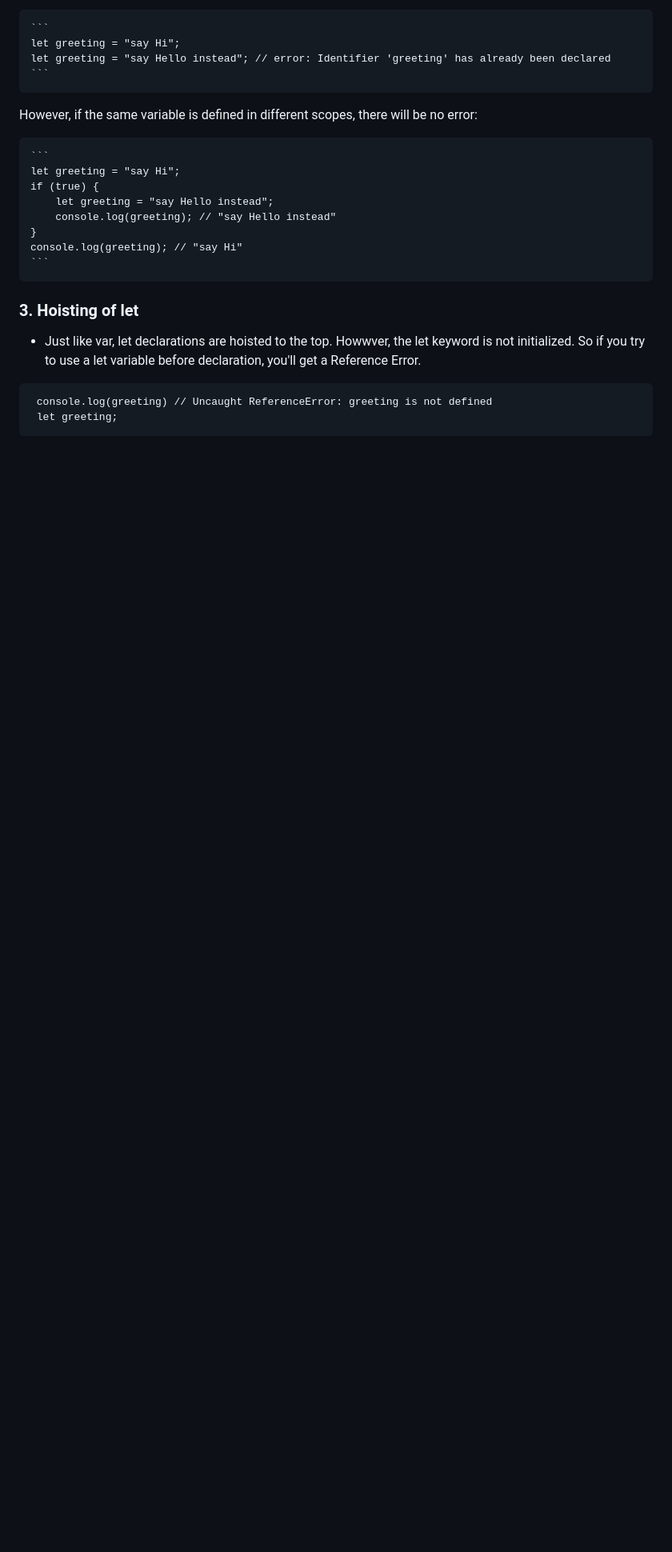
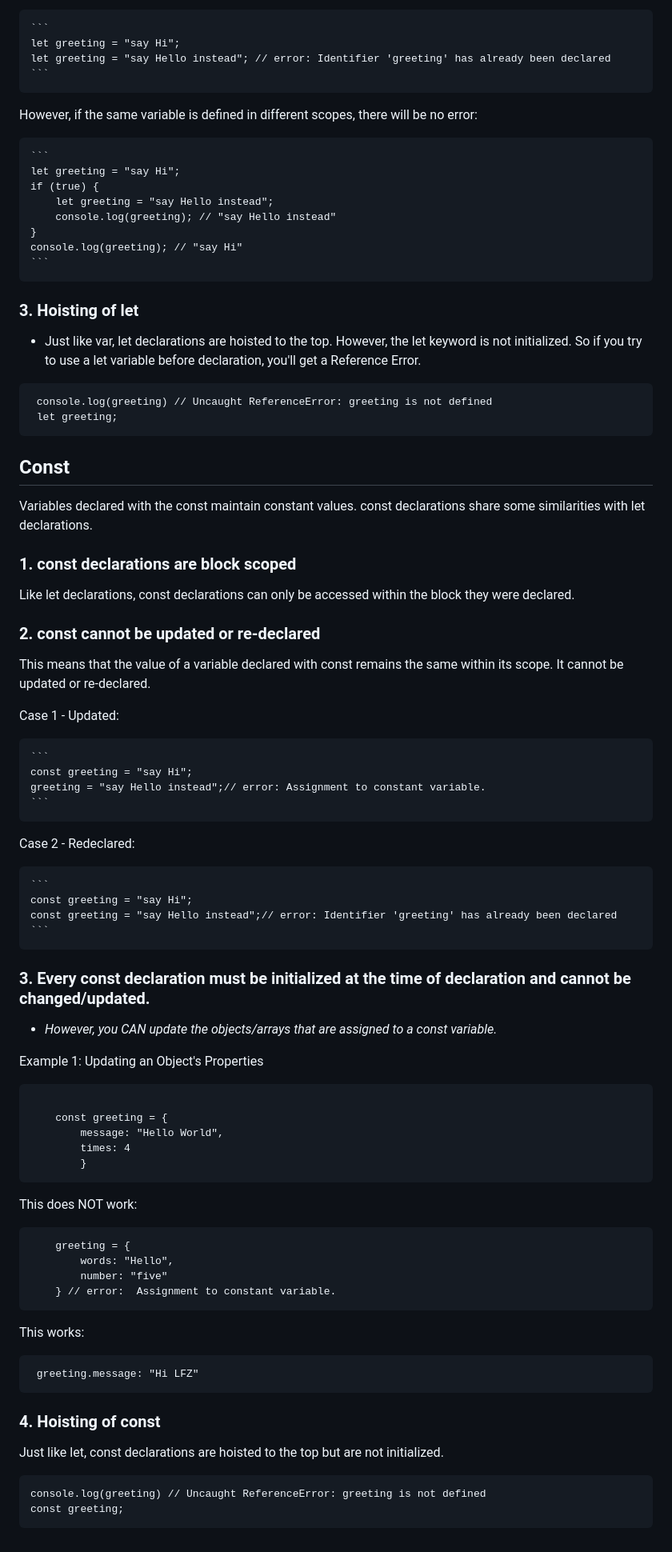
Before and after one commit to ninajhun/learningfuze-assessment, a Markdown page: README.md, the part around the change. Shown: that part at 80% size. GitHub-like rendering; blank space fills up the shorter version.

````diff
--- a/README.md
+++ b/README.md
@@ -114,9 +114,67 @@ However, if the same variable is defined in different scopes, there will be no e
     ```
 
 ### 3. Hoisting of let
-- Just like  var, let declarations are hoisted to the top. Howwver, the let keyword is not initialized. So if you try to use a let variable before declaration, you'll get a Reference Error.
+- Just like  var, let declarations are hoisted to the top. However, the let keyword is not initialized. So if you try to use a let variable before declaration, you'll get a Reference Error.
 
 ```
  console.log(greeting) // Uncaught ReferenceError: greeting is not defined
  let greeting;
 ```
+
+## Const
+Variables declared with the const maintain constant values. const declarations share some similarities with let declarations.
+
+### 1. const declarations are block scoped
+Like let declarations, const declarations can only be accessed within the block they were declared.
+
+### 2. const cannot be updated or re-declared
+This means that the value of a variable declared with const remains the same within its scope. It cannot be updated or re-declared.
+
+Case 1 - Updated:
+
+    ```
+    const greeting = "say Hi";
+    greeting = "say Hello instead";// error: Assignment to constant variable.
+    ```
+
+Case 2 - Redeclared:
+
+    ```
+    const greeting = "say Hi";
+    const greeting = "say Hello instead";// error: Identifier 'greeting' has already been declared
+    ```
+
+### 3. Every const declaration must be initialized at the time of declaration and cannot be changed/updated.
+
+- <i>However, you CAN update the objects/arrays that are assigned to a const variable.</i>
+
+Example 1: Updating an Object's Properties
+```
+
+    const greeting = {
+        message: "Hello World",
+        times: 4
+        }
+```
+
+This does NOT work:
+```
+    greeting = {
+        words: "Hello",
+        number: "five"
+    } // error:  Assignment to constant variable.
+```
+
+This works:
+```
+ greeting.message: "Hi LFZ"
+```
+
+
+### 4. Hoisting of const
+Just like let, const declarations are hoisted to the top but are not initialized.
+
+ ```
+ console.log(greeting) // Uncaught ReferenceError: greeting is not defined
+ const greeting;
+```
````
